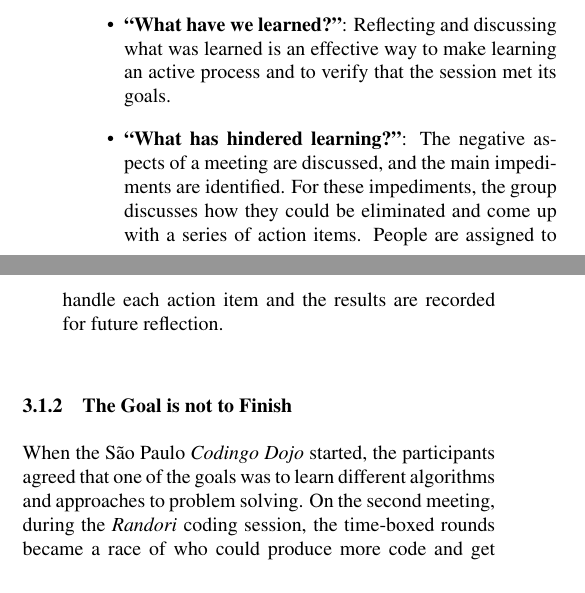
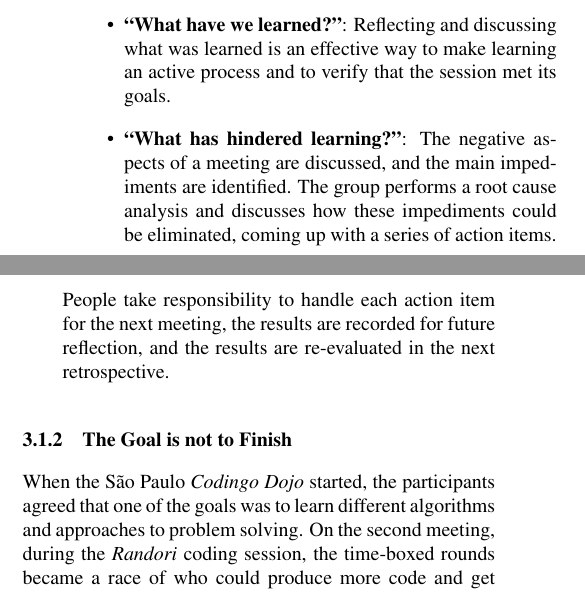
Before and after one commit to dtsato/dojosp, a LaTeX paper (dojosp.tex, which reads 03-lessons.tex): two parts of the columns of page 3 of 6, joined at a grey line, cut so that both start at the same text. Compiled offline with pdfLaTeX.

Commit message:
minor changes

```diff
--- a/03-lessons.tex
+++ b/03-lessons.tex
@@ -39,9 +39,12 @@ think about the following questions:
   process and to verify that the session met its goals.
 \item \textbf{``What has hindered learning?''}: The negative aspects
   of a meeting are discussed, and the main impediments are
-  identified. For these impediments, the group discusses how they could be
-  eliminated and come up with a series of action items. People are assigned
-  to handle each action item and the results are recorded for future reflection.
+  identified. The group performs a root cause analysis and discusses
+	how these impediments could be eliminated, coming up
+	with a series of action items. People take responsibility
+  to handle each action item for the next meeting, the results are
+	recorded for future reflection, and the results are re-evaluated in
+	the next retrospective.
 \end{itemize}
 
 \subsubsection{The Goal is not to Finish}
```
Also changed, not shown: dojosp.pdf.
